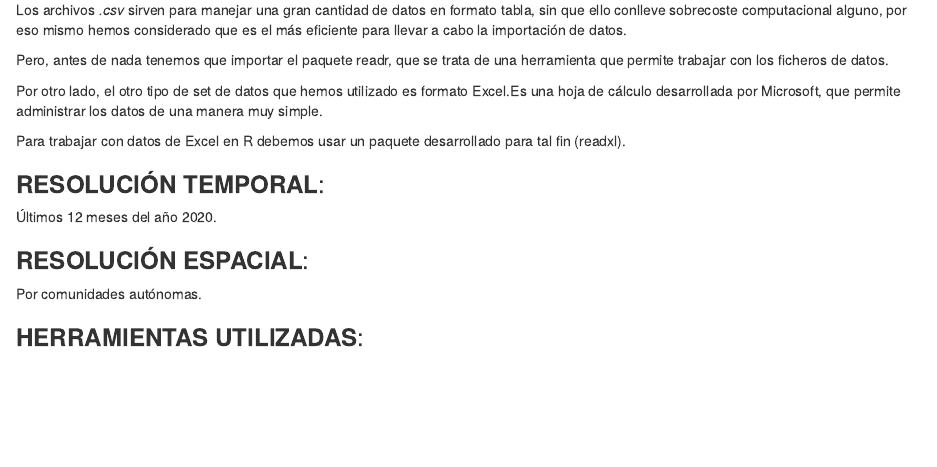
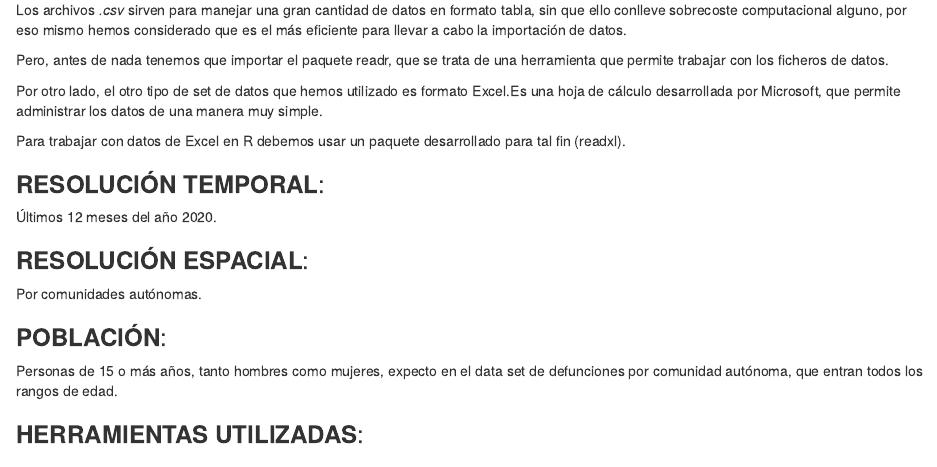
Before and after one commit to albamiguel/Inaccesibilidad-sanitaria-y-efectos-en-salud, an R Markdown document (Informe.Rmd): the page in a window 1100 px wide, from 2110 px down. Rendered offline with R 4.5, knitr and Pandoc, with nearby package versions.

Commit message:
Población

```diff
--- a/Informe.Rmd
+++ b/Informe.Rmd
@@ -96,6 +96,11 @@ Para trabajar con datos de Excel en R debemos usar un paquete desarrollado para
 Por comunidades autónomas.
 
 
+### **POBLACIÓN**:
+
+Personas de 15 o más años, tanto hombres como mujeres, expecto en el data set de defunciones por comunidad autónoma, que entran todos los rangos de edad.
+
+
 ### __HERRAMIENTAS UTILIZADAS__:
 
 ### __DATOS__:
```
